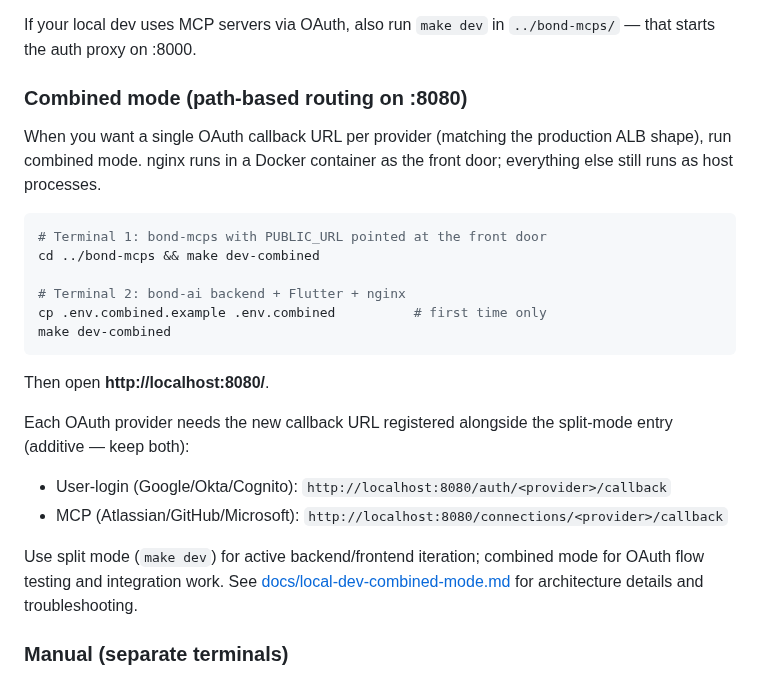
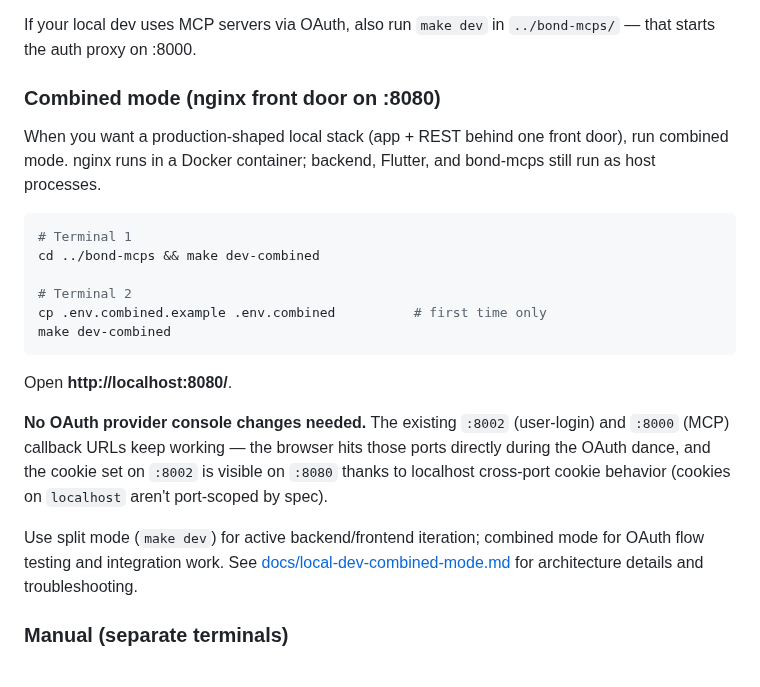
Before and after one commit to jmcarnahan/bond-ai, a Markdown page: README.md, the part around the change. GitHub-like rendering.

````diff
--- a/README.md
+++ b/README.md
@@ -141,30 +141,31 @@ Access the application at: **http://localhost:3002**
 If your local dev uses MCP servers via OAuth, also run `make dev` in
 `../bond-mcps/` — that starts the auth proxy on :8000.
 
-### Combined mode (path-based routing on :8080)
+### Combined mode (nginx front door on :8080)
 
-When you want a single OAuth callback URL per provider (matching the
-production ALB shape), run combined mode. nginx runs in a Docker container
-as the front door; everything else still runs as host processes.
+When you want a production-shaped local stack (app + REST behind one
+front door), run combined mode. nginx runs in a Docker container;
+backend, Flutter, and bond-mcps still run as host processes.
 
 ```bash
-# Terminal 1: bond-mcps with PUBLIC_URL pointed at the front door
+# Terminal 1
 cd ../bond-mcps && make dev-combined
 
-# Terminal 2: bond-ai backend + Flutter + nginx
+# Terminal 2
 cp .env.combined.example .env.combined          # first time only
 make dev-combined
 ```
 
-Then open **http://localhost:8080/**.
+Open **http://localhost:8080/**.
 
-Each OAuth provider needs the new callback URL registered alongside the
-split-mode entry (additive — keep both):
-- User-login (Google/Okta/Cognito): `http://localhost:8080/auth/<provider>/callback`
-- MCP (Atlassian/GitHub/Microsoft): `http://localhost:8080/connections/<provider>/callback`
+**No OAuth provider console changes needed.** The existing `:8002`
+(user-login) and `:8000` (MCP) callback URLs keep working — the browser
+hits those ports directly during the OAuth dance, and the cookie set on
+`:8002` is visible on `:8080` thanks to localhost cross-port cookie
+behavior (cookies on `localhost` aren't port-scoped by spec).
 
-Use split mode (`make dev`) for active backend/frontend iteration; combined
-mode for OAuth flow testing and integration work. See
+Use split mode (`make dev`) for active backend/frontend iteration;
+combined mode for OAuth flow testing and integration work. See
 [docs/local-dev-combined-mode.md](docs/local-dev-combined-mode.md) for
 architecture details and troubleshooting.
 
````
Also changed, not shown: docs/local-dev-combined-mode.md (+100 -62 lines).
